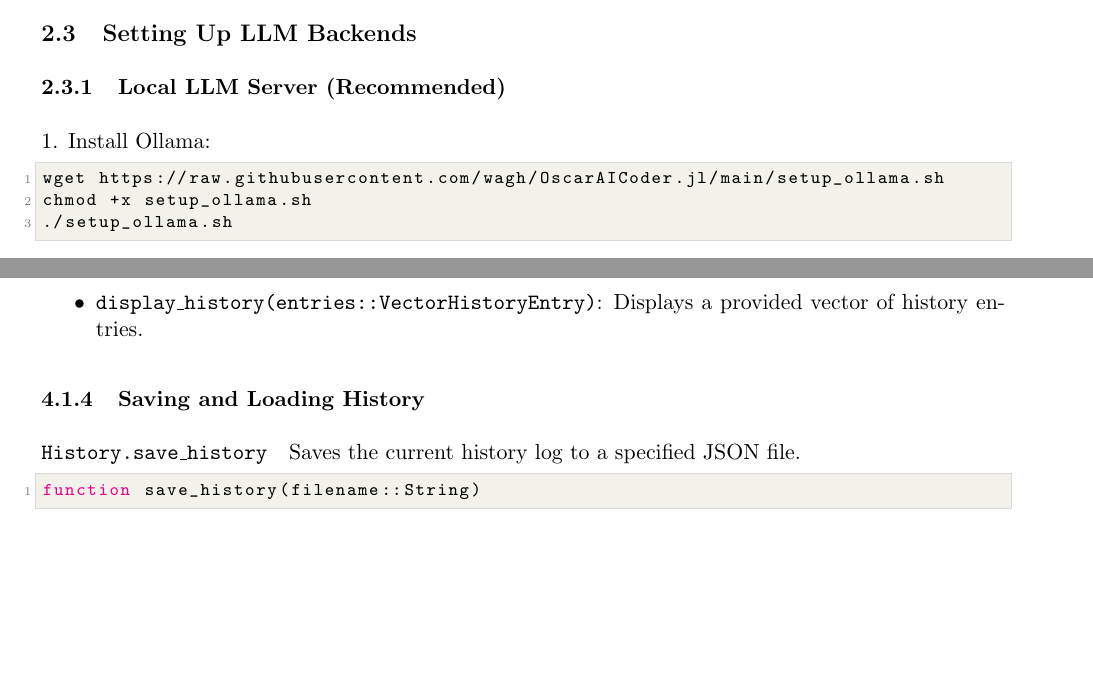
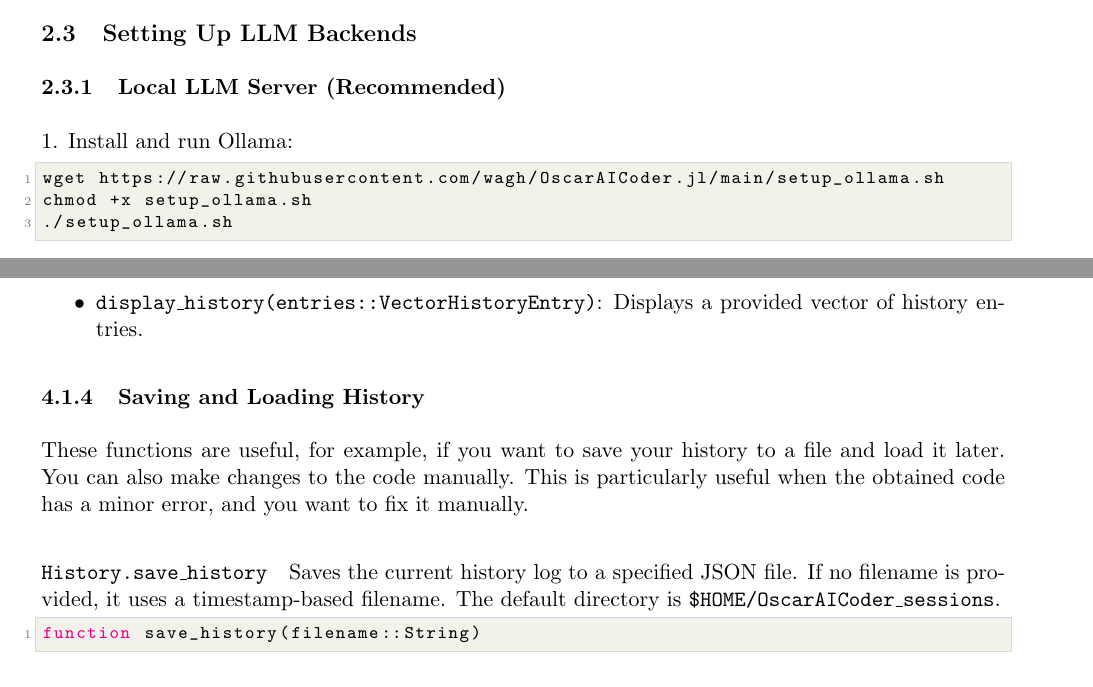
Before and after one commit to wagh/OscarAICoder.jl, a LaTeX paper (doc/manual.tex): two parts of pages 2 and 7 of 17, joined at a grey line, cut so that both start at the same text, the shorter picture padded with empty space. Compiled offline with pdfLaTeX.

Commit message:
related functions
- Session history directory
- Training mode -- add to seed dict

```diff
--- a/doc/manual.tex
+++ b/doc/manual.tex
@@ -212,7 +212,7 @@
 \subsection{Setting Up LLM Backends}
 
 \subsubsection{Local LLM Server (Recommended)}
-1. Install Ollama:
+1. Install and run Ollama:
 \begin{lstlisting}[language=bash]
 wget https://raw.githubusercontent.com/wagh/OscarAICoder.jl/main/setup_ollama.sh
 chmod +x setup_ollama.sh
@@ -483,9 +483,15 @@
 
 \subsubsection{Saving and Loading History}
 
+These functions are useful, for example, if you want to save your history to a file and load it later.
+You can also make changes to the code manually. This is particularly useful when
+the obtained code has a minor error, and you want to fix it manually.
+
 \paragraph{\func{History.save\_history}}
 \indexfunc{History.save\_history}
 Saves the current history log to a specified JSON file.
+If no filename is provided, it uses a timestamp-based filename.
+The default directory is \code{\$HOME/OscarAICoder\_sessions}.
 \begin{lstlisting}[language=Julia, basicstyle=\footnotesize\ttfamily\color{black}]
 function save_history(filename::String)
 \end{lstlisting}
```
Also changed, not shown: doc/manual.tex (2 more changed lines), 4 other files.
